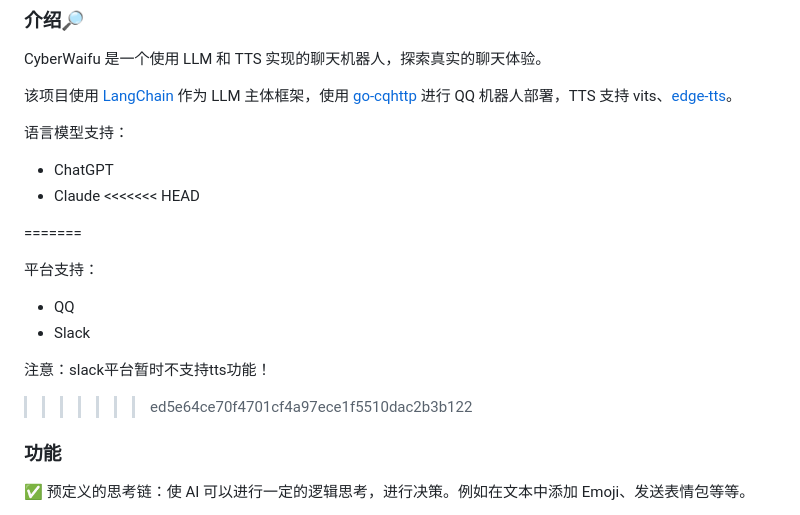
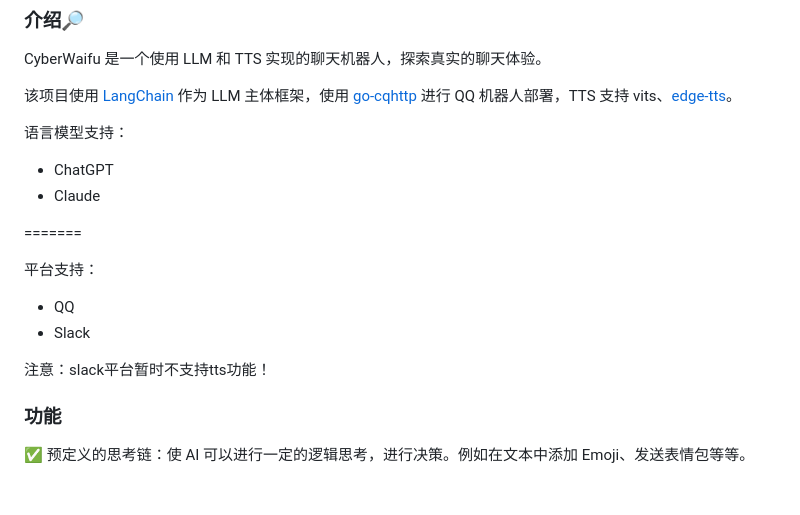
Before and after one commit to Syan-Lin/CyberWaifu, a Markdown page: README.md, the part around the change. Drawn GitHub-style; blank space fills up the shorter version.

```diff
--- a/README.md
+++ b/README.md
@@ -21,7 +21,7 @@ vits、[edge-tts](https://github.com/rany2/edge-tts)。
 
 - ChatGPT
 - Claude
-<<<<<<< HEAD
+
 
 =======
 
@@ -30,7 +30,7 @@ vits、[edge-tts](https://github.com/rany2/edge-tts)。
 - Slack
 
 注意：slack平台暂时不支持tts功能！
->>>>>>> ed5e64ce70f4701cf4a97ece1f5510dac2b3b122
+
 ### 功能
 
 ✅ 预定义的思考链：使 AI 可以进行一定的逻辑思考，进行决策。例如在文本中添加 Emoji、发送表情包等等。
```
